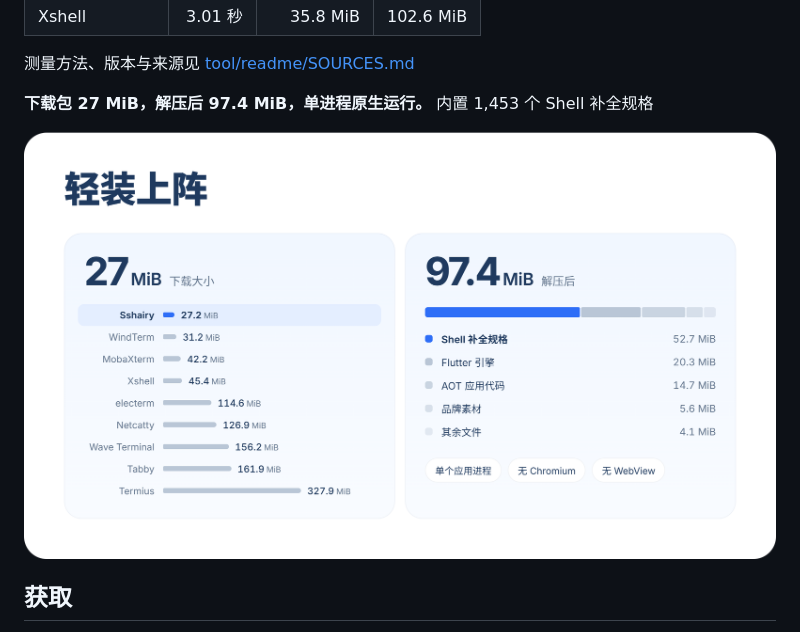
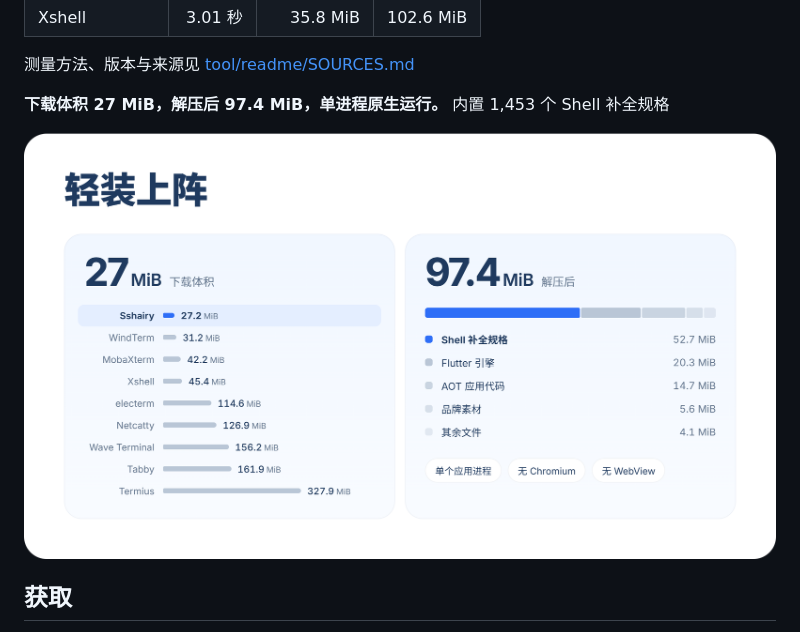
Before and after one commit to Marchen-orz/Sshairy, a Markdown page: README.zh.md, the part around one of its changes. Drawn GitHub-style; pictures changed too: media/zh/footprint.png; folded sections open.

Commit message:
docs: keep the existing download-size wording
Restore 下载体积 in the Chinese README, site labels and re-rendered spreads while keeping the natural-language and emphasis changes.

```diff
--- a/README.zh.md
+++ b/README.zh.md
@@ -80,5 +80,5 @@ Airy 就在终端旁边，是一位 AI 助手，配备 **39 个工具**，可管
 
 </details>
 
-**下载包 27 MiB，解压后 97.4 MiB，单进程原生运行。** 内置 1,453 个 Shell 补全规格
+**下载体积 27 MiB，解压后 97.4 MiB，单进程原生运行。** 内置 1,453 个 Shell 补全规格
 
```
Also changed, not shown: other parts of README.zh.md (+2 -2 lines), media/zh/cover.png, 2 other files.
